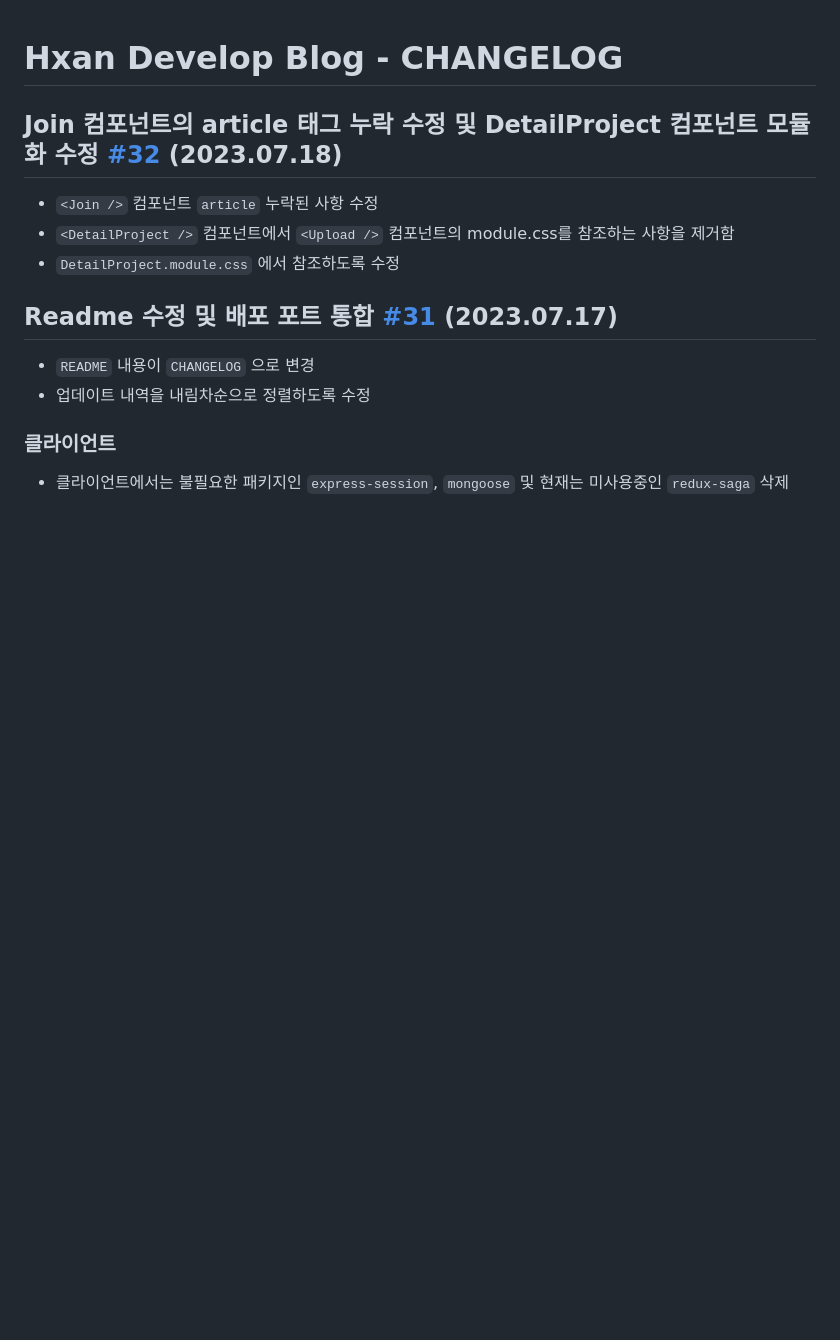
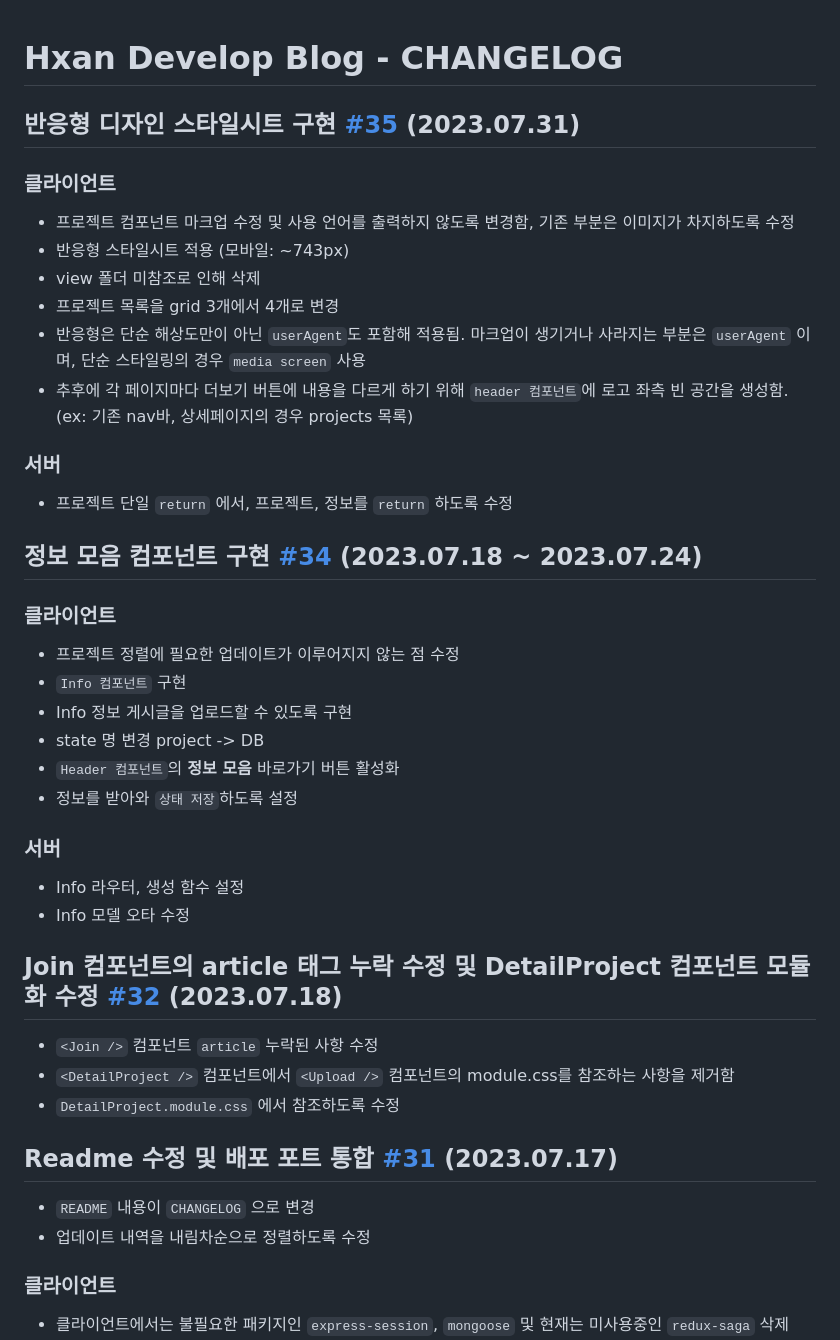
Before and after one commit to Hansan529/Blog, a Markdown page: CHANGELOG.md, the part around the change. Drawn GitHub-style; blank space fills up the shorter version.

Commit message:
docs: 업데이트 로그

```diff
--- a/CHANGELOG.md
+++ b/CHANGELOG.md
@@ -1,4 +1,35 @@
 # Hxan Develop Blog - CHANGELOG
+
+## 반응형 디자인 스타일시트 구현 [#35](https://github.com/Hansan529/Blog/pull/35) (2023.07.31)
+
+### 클라이언트
+
+- 프로젝트 컴포넌트 마크업 수정 및 사용 언어를 출력하지 않도록 변경함, 기존 부분은 이미지가 차지하도록 수정
+- 반응형 스타일시트 적용 (모바일: ~743px)
+- view 폴더 미참조로 인해 삭제
+- 프로젝트 목록을 grid 3개에서 4개로 변경
+- 반응형은 단순 해상도만이 아닌 `userAgent`도 포함해 적용됨. 마크업이 생기거나 사라지는 부분은 `userAgent` 이며, 단순 스타일링의 경우 `media screen` 사용
+- 추후에 각 페이지마다 더보기 버튼에 내용을 다르게 하기 위해 `header 컴포넌트`에 로고 좌측 빈 공간을 생성함. (ex: 기존 nav바, 상세페이지의 경우 projects 목록)
+
+### 서버
+
+- 프로젝트 단일 `return` 에서, 프로젝트, 정보를 `return` 하도록 수정
+
+## 정보 모음 컴포넌트 구현 [#34](https://github.com/Hansan529/Blog/pull/34) (2023.07.18 ~ 2023.07.24)
+
+### 클라이언트
+
+- 프로젝트 정렬에 필요한 업데이트가 이루어지지 않는 점 수정
+- `Info 컴포넌트` 구현
+- Info 정보 게시글을 업로드할 수 있도록 구현
+- state 명 변경 project -> DB
+- `Header 컴포넌트`의 **정보 모음** 바로가기 버튼 활성화
+- 정보를 받아와 `상태 저장`하도록 설정
+
+### 서버
+
+- Info 라우터, 생성 함수 설정
+- Info 모델 오타 수정
 
 ## Join 컴포넌트의 article 태그 누락 수정 및 DetailProject 컴포넌트 모듈화 수정 [#32](https://github.com/Hansan529/Blog/pull/32) (2023.07.18)
 
```
